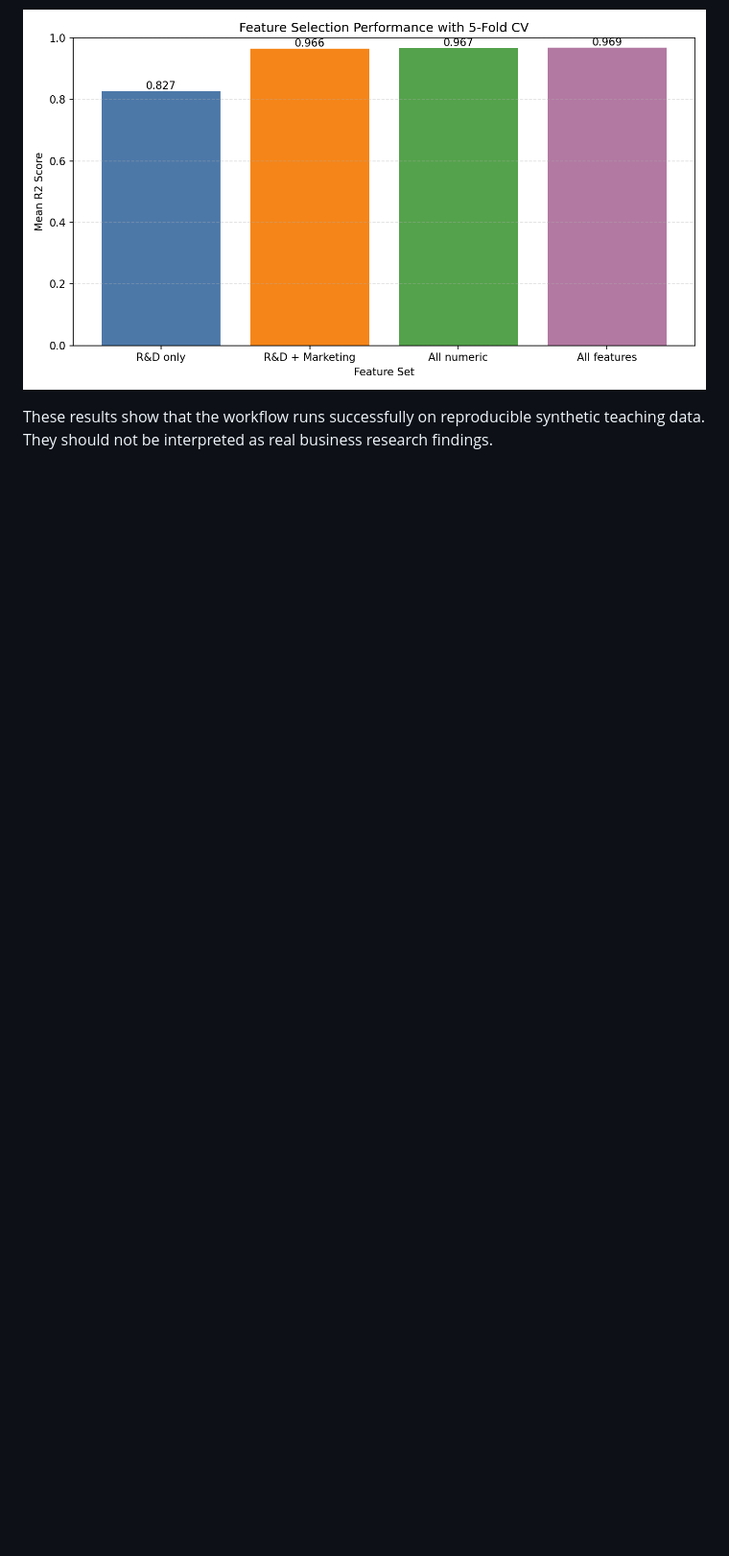
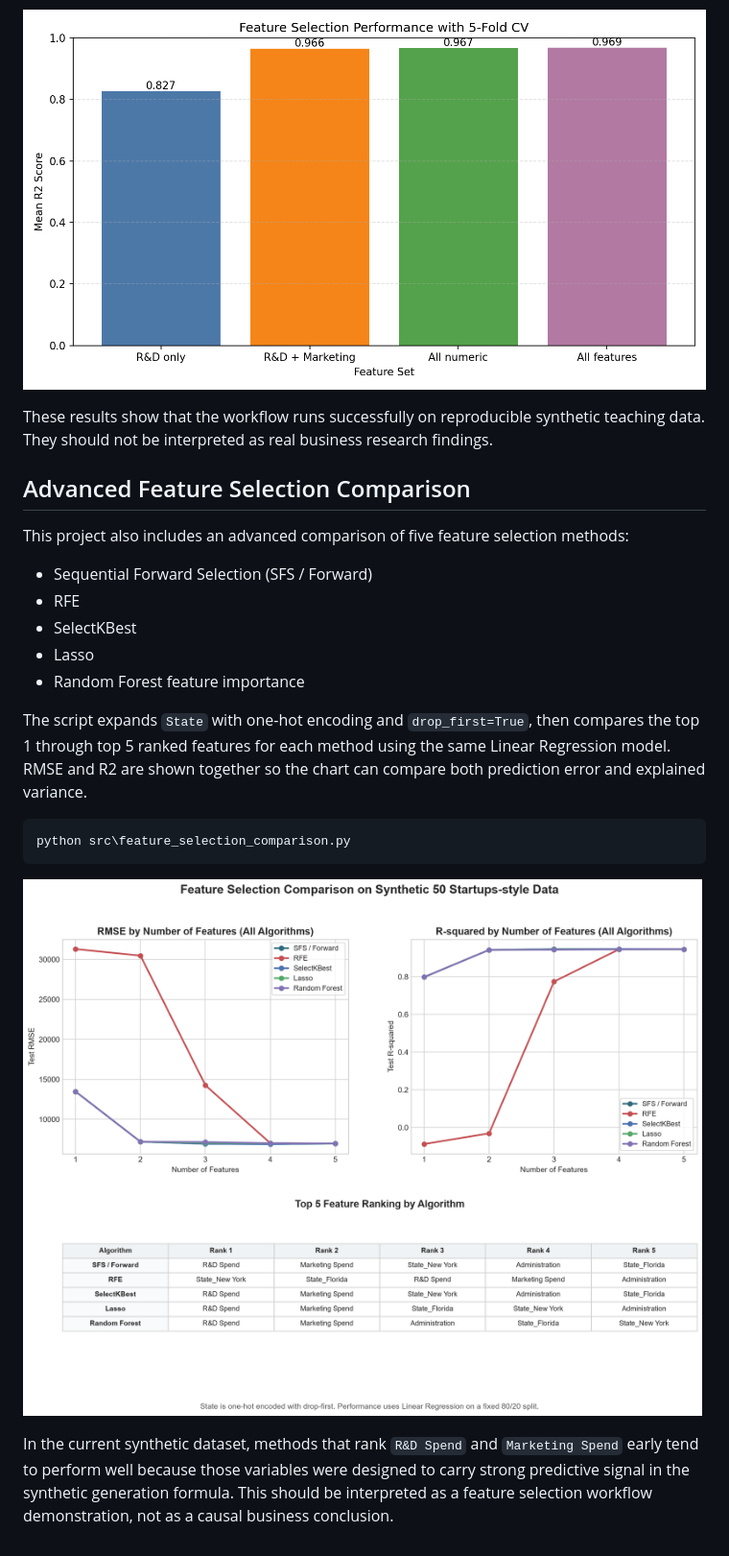
Before and after one commit to HarryWhite-TW/hw6_50_startups_crispdm, a Markdown page: README.md, the part around the change printed below. Shown: that part at 96% size. Drawn GitHub-style; pictures changed too: outputs/feature_selection_performance_allinone.png (added); blank space fills up the shorter version.

Commit message:
feat: add feature selection comparison showcase

````diff
--- a/README.md
+++ b/README.md
@@ -149,3 +157,23 @@ Feature selection performance plot:
 ![Feature Selection Performance](outputs/feature_selection_performance.png)
 
 These results show that the workflow runs successfully on reproducible synthetic teaching data. They should not be interpreted as real business research findings.
+
+## Advanced Feature Selection Comparison
+
+This project also includes an advanced comparison of five feature selection methods:
+
+- Sequential Forward Selection (SFS / Forward)
+- RFE
+- SelectKBest
+- Lasso
+- Random Forest feature importance
+
+The script expands `State` with one-hot encoding and `drop_first=True`, then compares the top 1 through top 5 ranked features for each method using the same Linear Regression model. RMSE and R2 are shown together so the chart can compare both prediction error and explained variance.
+
+```bash
+python src\feature_selection_comparison.py
+```
+
+![Feature Selection Comparison](outputs/feature_selection_performance_allinone.png)
+
+In the current synthetic dataset, methods that rank `R&D Spend` and `Marketing Spend` early tend to perform well because those variables were designed to carry strong predictive signal in the synthetic generation formula. This should be interpreted as a feature selection workflow demonstration, not as a causal business conclusion.
````
Also changed, not shown: other parts of README.md (+8 -0 lines), docs/HW6_TECHNICAL_WHITEPAPER.md (+28 -0 lines), hw6.md (+22 -0 lines), 1 other file.
